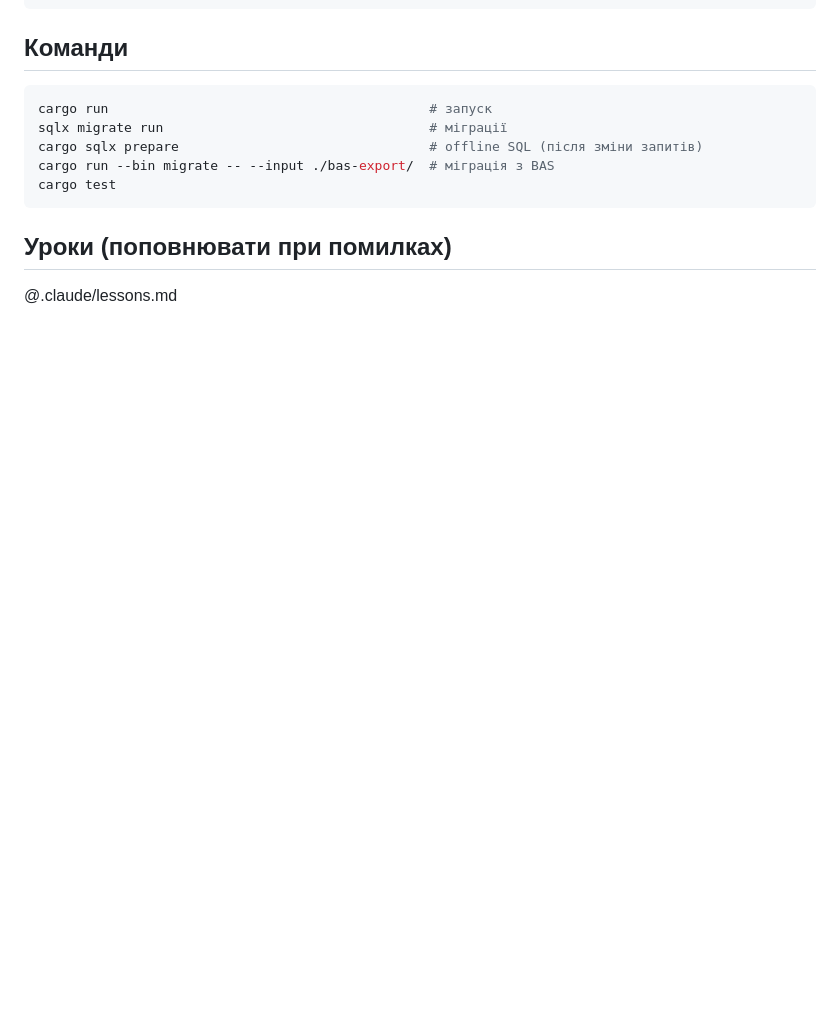
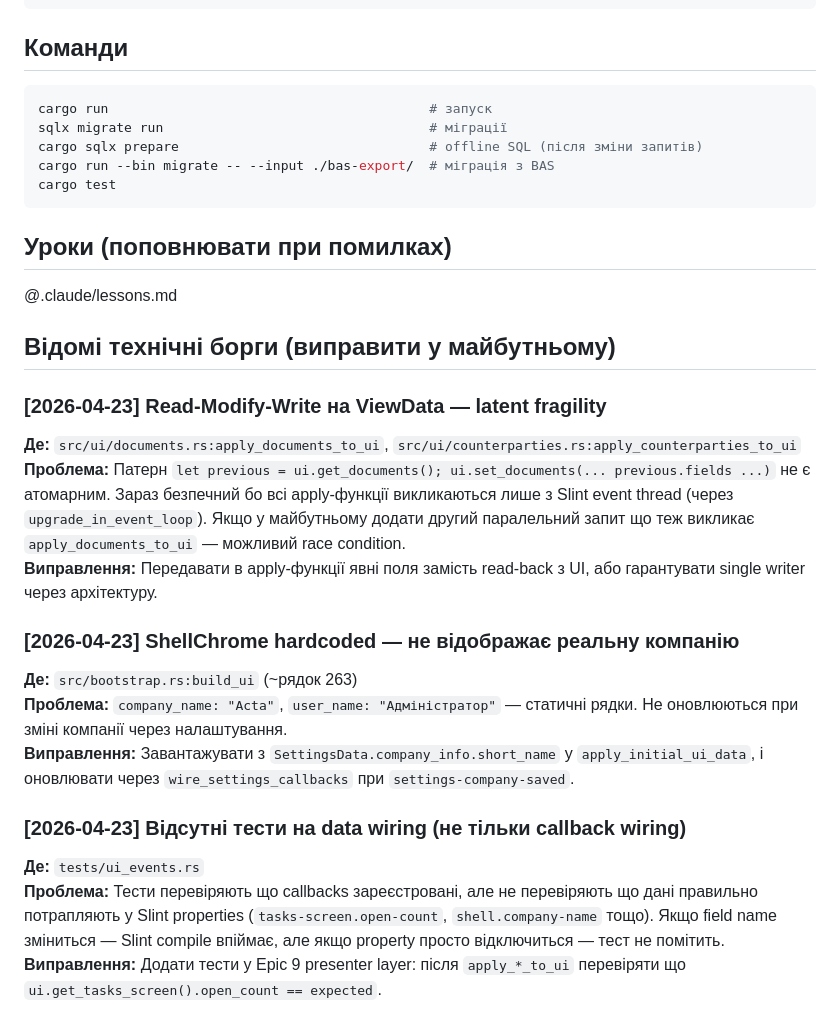
Before and after one commit to DAN-MYK/Acta, a Markdown page: CLAUDE.md, the part around the change. GitHub-like rendering; blank space fills up the shorter version.

Commit message:
docs: record known tech debt from code review in CLAUDE.md
Three deferred issues from 2026-04-23 code review session:
- Read-Modify-Write latent fragility in apply_*_to_ui functions
- ShellChrome hardcoded company/user name (not wired to real data)
- Missing data wiring tests (only callback wiring is currently tested)

Co-Authored-By: Claude Sonnet 4.6 <noreply@anthropic.com>

```diff
--- a/CLAUDE.md
+++ b/CLAUDE.md
@@ -93,3 +93,22 @@ cargo test
 
 ## Уроки (поповнювати при помилках)
 @.claude/lessons.md
+
+## Відомі технічні борги (виправити у майбутньому)
+
+### [2026-04-23] Read-Modify-Write на ViewData — latent fragility
+**Де:** `src/ui/documents.rs:apply_documents_to_ui`, `src/ui/counterparties.rs:apply_counterparties_to_ui`
+**Проблема:** Патерн `let previous = ui.get_documents(); ui.set_documents(... previous.fields ...)` не є атомарним.
+Зараз безпечний бо всі apply-функції викликаються лише з Slint event thread (через `upgrade_in_event_loop`).
+Якщо у майбутньому додати другий паралельний запит що теж викликає `apply_documents_to_ui` — можливий race condition.
+**Виправлення:** Передавати в apply-функції явні поля замість read-back з UI, або гарантувати single writer через архітектуру.
+
+### [2026-04-23] ShellChrome hardcoded — не відображає реальну компанію
+**Де:** `src/bootstrap.rs:build_ui` (~рядок 263)
+**Проблема:** `company_name: "Acta"`, `user_name: "Адміністратор"` — статичні рядки. Не оновлюються при зміні компанії через налаштування.
+**Виправлення:** Завантажувати з `SettingsData.company_info.short_name` у `apply_initial_ui_data`, і оновлювати через `wire_settings_callbacks` при `settings-company-saved`.
+
+### [2026-04-23] Відсутні тести на data wiring (не тільки callback wiring)
+**Де:** `tests/ui_events.rs`
+**Проблема:** Тести перевіряють що callbacks зареєстровані, але не перевіряють що дані правильно потрапляють у Slint properties (`tasks-screen.open-count`, `shell.company-name` тощо). Якщо field name зміниться — Slint compile впіймає, але якщо property просто відключиться — тест не помітить.
+**Виправлення:** Додати тести у Epic 9 presenter layer: після `apply_*_to_ui` перевіряти що `ui.get_tasks_screen().open_count == expected`.
```
